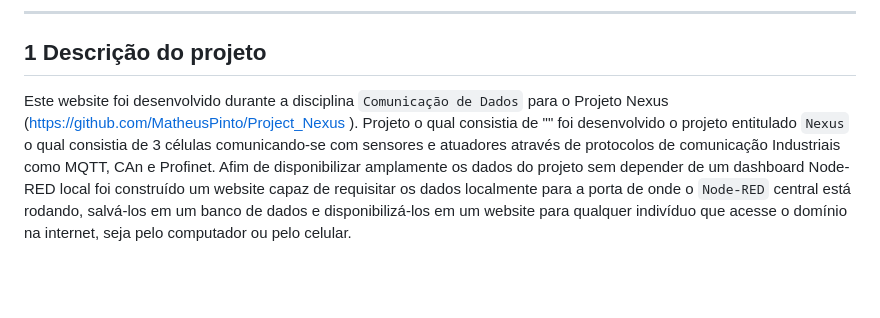
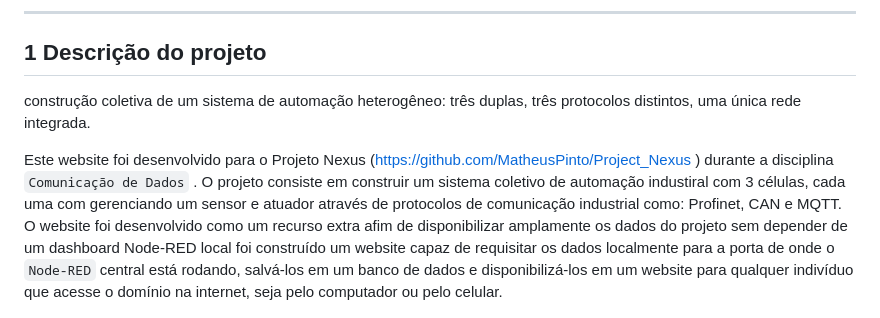
Before and after one commit to AlvaroLHBremm/Nexus-Website, a Markdown page: README.md, the part around the change. Drawn GitHub-style; blank space fills up the shorter version.

```diff
--- a/README.md
+++ b/README.md
@@ -8,7 +8,9 @@
 
 ## 1	Descrição do projeto
 
-Este website foi desenvolvido durante a disciplina `Comunicação de Dados`  para o Projeto Nexus (https://github.com/MatheusPinto/Project_Nexus ). Projeto o qual consistia de "" foi desenvolvido o projeto entitulado `Nexus` o qual consistia de 3 células comunicando-se com sensores e atuadores através de protocolos de comunicação Industriais como MQTT, CAn e Profinet. Afim de disponibilizar amplamente os dados do projeto sem depender de um dashboard Node-RED local foi construído um website capaz de requisitar os dados localmente para a porta de onde o `Node-RED` central está rodando, salvá-los em um banco de dados e disponibilizá-los em um website para qualquer indivíduo que acesse o domínio na internet, seja pelo computador ou pelo celular.
+construção coletiva de um sistema de automação heterogêneo: três duplas, três protocolos distintos, uma única rede integrada.
+
+Este website foi desenvolvido para o Projeto Nexus (https://github.com/MatheusPinto/Project_Nexus ) durante a disciplina `Comunicação de Dados` . O projeto consiste em construir um sistema coletivo de automação industiral com 3 células, cada uma com gerenciando um sensor e atuador através de protocolos de comunicação industrial como: Profinet, CAN e MQTT. O website foi desenvolvido como um recurso extra afim de disponibilizar amplamente os dados do projeto sem depender de um dashboard Node-RED local foi construído um website capaz de requisitar os dados localmente para a porta de onde o `Node-RED` central está rodando, salvá-los em um banco de dados e disponibilizá-los em um website para qualquer indivíduo que acesse o domínio na internet, seja pelo computador ou pelo celular.
 
 <p align="center"> <img src="figs/websiteV2.png" alt="diagrama" width="100%"></p>
 <p align="center"><b>Website</b></p>
```
